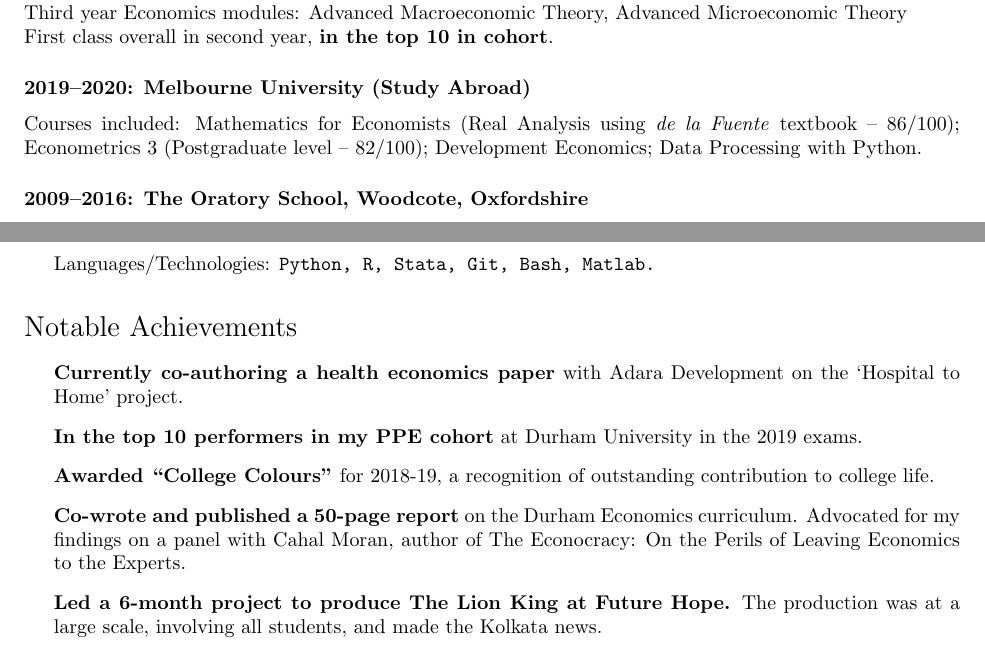
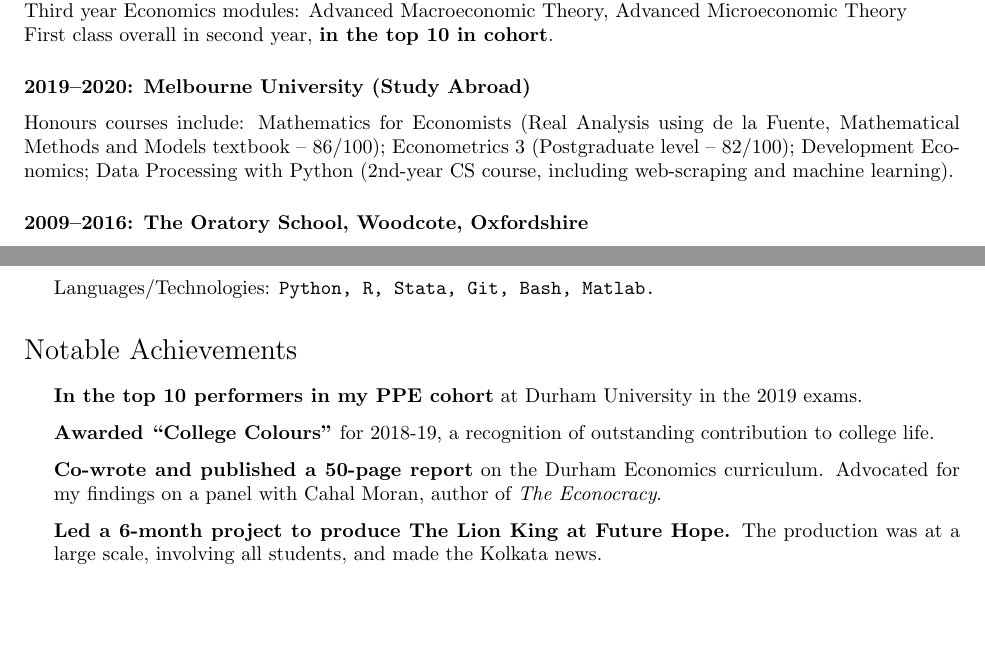
Before and after one commit to georgetyler/resume, a LaTeX CV (gtyler_resume.tex): two parts of pages 1 and 2 of 2, joined at a grey line, cut so that both start at the same text, the shorter picture padded with empty space. Compiled offline with pdfLaTeX.

Commit message:
Change Melb course descriptions, remove old projects

```diff
--- a/gtyler_resume.tex
+++ b/gtyler_resume.tex
@@ -119,7 +119,7 @@ Dissertation: \textit{Population Density and Shelter-in-Place Orders: A Bayesian
 Third year Economics modules: Advanced Macroeconomic Theory, Advanced Microeconomic Theory \\
 First class overall in second year, \textbf{in the top 10 in cohort}.
 \subsubsection*{2019--2020: Melbourne University (Study Abroad)}
-  Courses included: Mathematics for Economists (Real Analysis using \textit{de la Fuente} textbook -- 86/100); Econometrics 3 (Postgraduate level -- 82/100); Development Economics; Data Processing with Python.
+  Honours courses include: Mathematics for Economists (Real Analysis using de la Fuente, Mathematical Methods and Models textbook -- 86/100); Econometrics 3 (Postgraduate level -- 82/100); Development Economics; Data Processing with Python (2nd-year CS course, including web-scraping and machine learning).
 
 \subsubsection*{2009--2016: The Oratory School, Woodcote, Oxfordshire}
 A*AA at A level in Latin, Classical Greek, Mathematics respectively. 12 A*s at GCSE.
@@ -154,10 +154,10 @@ Shadowed a senior consultant at highly competitive Insight week. I undertook a c
 
 \section*{Notable Achievements}
 \begin{itemize}
-	\item \textbf{Currently co-authoring a health economics paper} with Adara Development on the `Hospital to Home' project.
+	%\item \textbf{Currently co-authoring a health economics paper} with Adara Development on the `Hospital to Home' project.
 	\item \textbf{In the top 10 performers in my PPE cohort} at Durham University in the 2019 exams.
 \item \textbf{Awarded ``College Colours''} for 2018-19, a recognition of outstanding contribution to college life.
-\item \textbf{Co-wrote and published a 50-page report} on the Durham Economics curriculum. Advocated for my findings on a panel with Cahal Moran, author of The Econocracy: On the Perils of Leaving Economics to the Experts.
+\item \textbf{Co-wrote and published a 50-page report} on the Durham Economics curriculum. Advocated for my findings on a panel with Cahal Moran, author of \textit{The Econocracy}.
 \item \textbf{Led a 6-month project to produce The Lion King at Future Hope.} The production was at a large scale, involving all students, and made the Kolkata news.
 \end{itemize}
 
```
Also changed, not shown: gtyler_resume.pdf.
